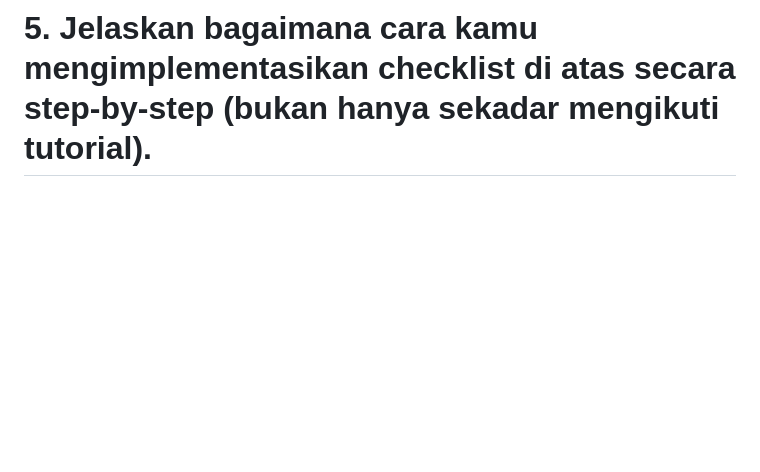
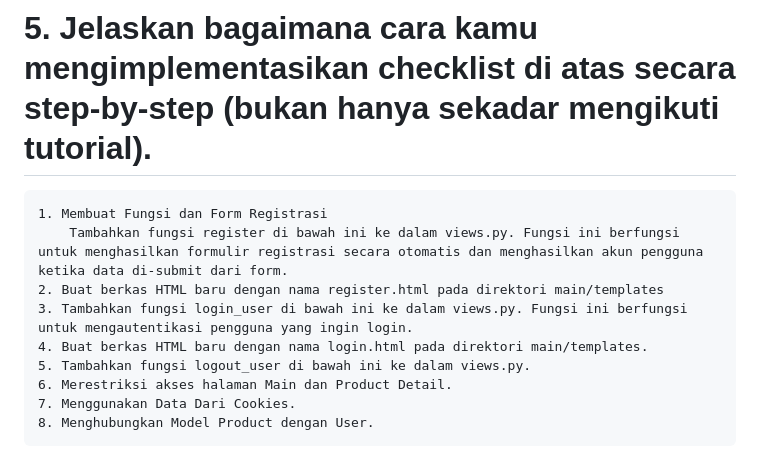
Before and after one commit to abhivadya1/football-shop, a Markdown page: README.md, the part around the change. Rendered like a GitHub page; folded sections open; blank space fills up the shorter version.

```diff
--- a/README.md
+++ b/README.md
@@ -285,6 +285,14 @@ Localhost json by id
     Signed cookies (SignedCookieSession) → Django menandatangani cookie sehingga tidak bisa dimodifikasi sembarangan.
 
 # 5. Jelaskan bagaimana cara kamu mengimplementasikan checklist di atas secara step-by-step (bukan hanya sekadar mengikuti tutorial).
-
+    1. Membuat Fungsi dan Form Registrasi
+        Tambahkan fungsi register di bawah ini ke dalam views.py. Fungsi ini berfungsi untuk menghasilkan formulir registrasi secara otomatis dan menghasilkan akun pengguna ketika data di-submit dari form.
+    2. Buat berkas HTML baru dengan nama register.html pada direktori main/templates
+    3. Tambahkan fungsi login_user di bawah ini ke dalam views.py. Fungsi ini berfungsi untuk mengautentikasi pengguna yang ingin login.
+    4. Buat berkas HTML baru dengan nama login.html pada direktori main/templates.
+    5. Tambahkan fungsi logout_user di bawah ini ke dalam views.py.
+    6. Merestriksi akses halaman Main dan Product Detail.
+    7. Menggunakan Data Dari Cookies.
+    8. Menghubungkan Model Product dengan User.
 
 </details>
```
